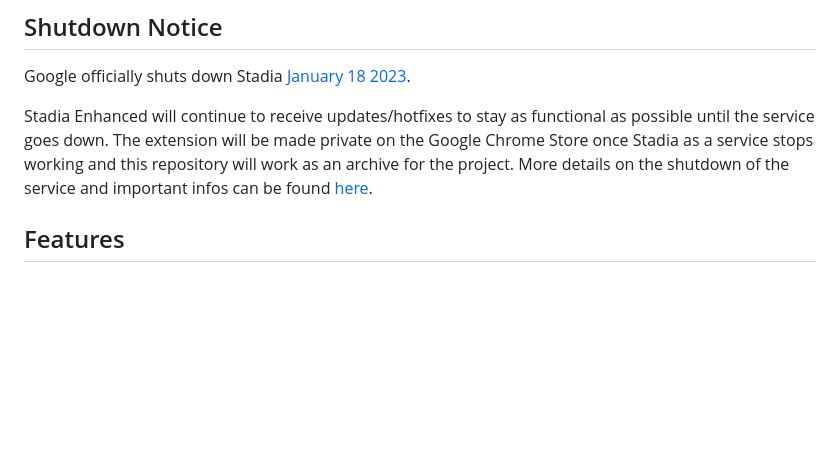
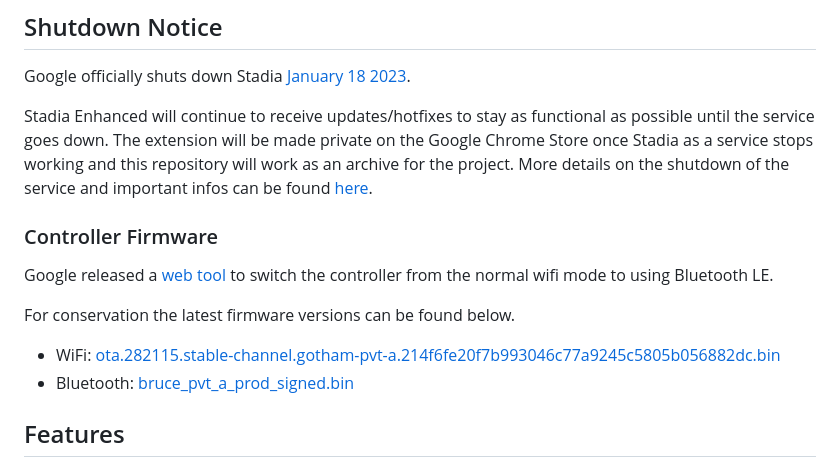
Before and after one commit to ChristopherKlay/StadiaEnhanced, a Markdown page: readme.md, the part around the change. GitHub-like rendering; blank space fills up the shorter version.

```diff
--- a/readme.md
+++ b/readme.md
@@ -15,6 +15,15 @@
 Google officially shuts down Stadia [January 18 2023](https://blog.google/products/stadia/message-on-stadia-streaming-strategy/).
 
 Stadia Enhanced will continue to receive updates/hotfixes to stay as functional as possible until the service goes down. The extension will be made private on the Google Chrome Store once Stadia as a service stops working and this repository will work as an archive for the project. More details on the shutdown of the service and important infos can be found [here](https://community.stadia.com/t5/Stadia-Community-Blog/What-today-s-message-about-Stadia-means-for-players/ba-p/83295).
+
+### Controller Firmware
+
+Google released a [web tool](https://stadia.google.com/controller/index_de.html) to switch the controller from the normal wifi mode to using Bluetooth LE.
+
+For conservation the latest firmware versions can be found below.
+
+* WiFi: [ota.282115.stable-channel.gotham-pvt-a.214f6fe20f7b993046c77a9245c5805b056882dc.bin](https://github.com/ChristopherKlay/StadiaEnhanced/blob/main/firmware/ota.282115.stable-channel.gotham-pvt-a.214f6fe20f7b993046c77a9245c5805b056882dc.bin)
+* Bluetooth: [bruce_pvt_a_prod_signed.bin](https://github.com/ChristopherKlay/StadiaEnhanced/blob/main/firmware/bruce_pvt_a_prod_signed.bin)
 
 ## Features
 
```
